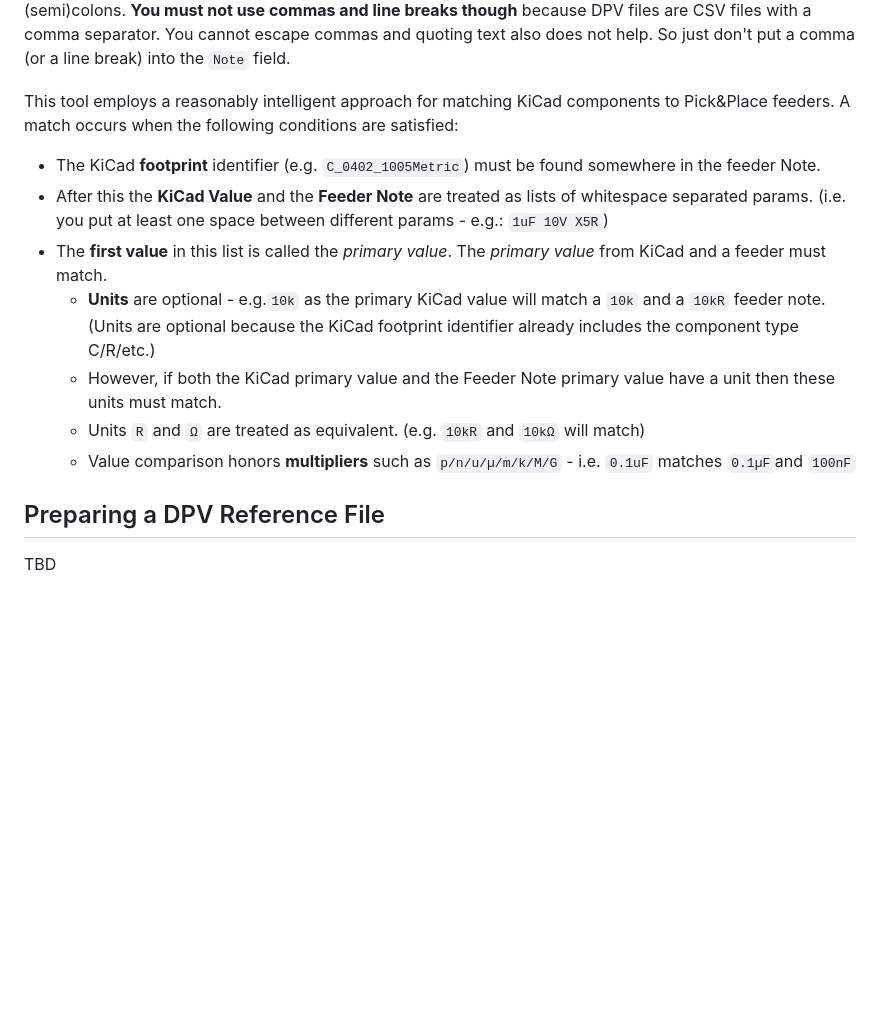
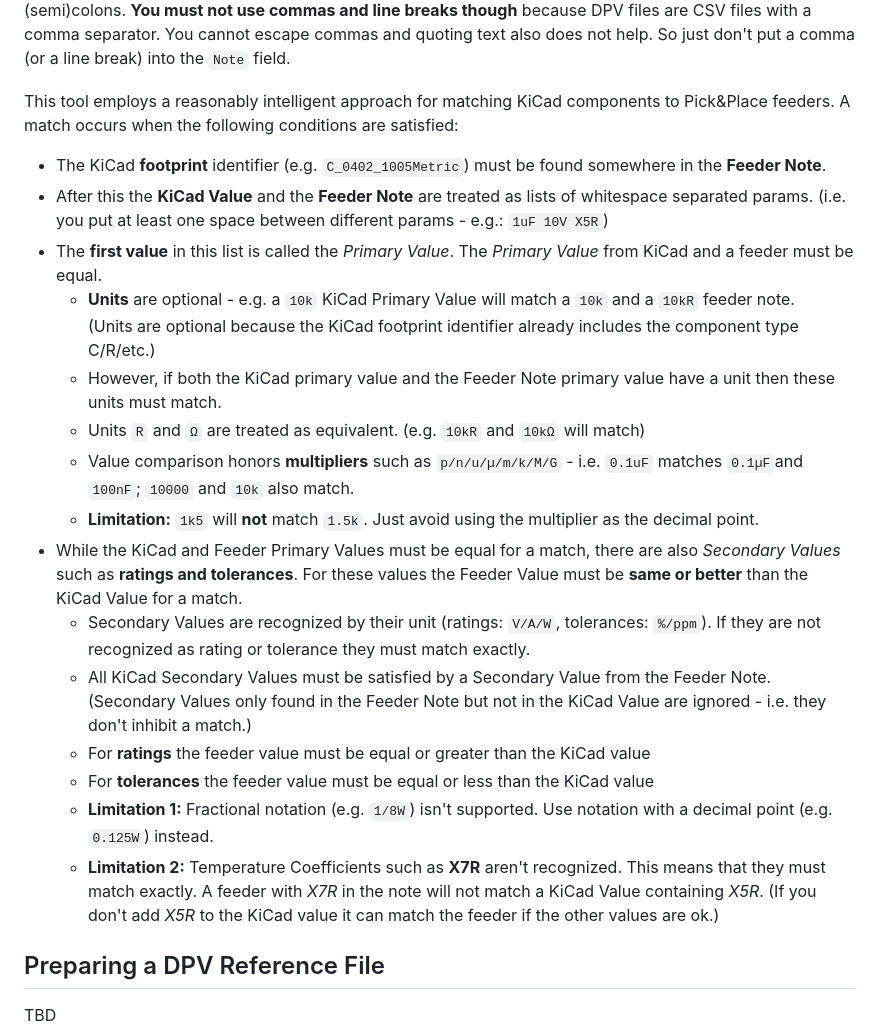
Before and after one commit to znuh/kicad-chm36, a Markdown page: README.md, the part around the change. Rendered like a GitHub page; blank space fills up the shorter version.

```diff
--- a/README.md
+++ b/README.md
@@ -38,14 +38,23 @@ When entering the `Note` for a feeder, the CharmHigh software restricts the numb
 When modifying the `Note` field with an editor you can also use nearly all characters such as spaces, dots and (semi)colons. **You must not use commas and line breaks though** because DPV files are CSV files with a comma separator. You cannot escape commas and quoting text also does not help. So just don't put a comma (or a line break) into the `Note` field.
 
 This tool employs a reasonably intelligent approach for matching KiCad components to Pick&amp;Place feeders. A match occurs when the following conditions are satisfied:
-* The KiCad **footprint** identifier (e.g. `C_0402_1005Metric`) must be found somewhere in the feeder Note.
+* The KiCad **footprint** identifier (e.g. `C_0402_1005Metric`) must be found somewhere in the **Feeder Note**.
 * After this the **KiCad Value** and the **Feeder Note** are treated as lists of whitespace separated params. (i.e. you put at least one space between different params - e.g.: `1uF 10V X5R`)
-* The **first value** in this list is called the *primary value*. The *primary value* from KiCad and a feeder must match.
-  * **Units** are optional - e.g.`10k` as the primary KiCad value will match a `10k` and a `10kR` feeder note.
+* The **first value** in this list is called the *Primary Value*. The *Primary Value* from KiCad and a feeder must be equal.
+  * **Units** are optional - e.g. a `10k` KiCad Primary Value will match a `10k` and a `10kR` feeder note.
 (Units are optional because the KiCad footprint identifier already includes the component type C/R/etc.)
   * However, if both the KiCad primary value and the Feeder Note primary value have a unit then these units must match.
   * Units `R` and `Ω` are treated as equivalent. (e.g. `10kR` and `10kΩ` will match)
-  * Value comparison honors **multipliers** such as `p/n/u/µ/m/k/M/G` - i.e. `0.1uF` matches `0.1µF`and `100nF`
+  * Value comparison honors **multipliers** such as `p/n/u/µ/m/k/M/G` - i.e. `0.1uF` matches `0.1µF`and `100nF`; `10000` and `10k` also match.
+  * **Limitation:** `1k5` will **not** match `1.5k`. Just avoid using the multiplier as the decimal point.
+* While the KiCad and Feeder Primary Values must be equal for a match, there are also *Secondary Values* such as **ratings and tolerances**. For these values the Feeder Value must be **same or better** than the KiCad Value for a match.
+  * Secondary Values are recognized by their unit (ratings: `V/A/W`, tolerances: `%/ppm`). If they are not recognized as rating or tolerance they must match exactly.
+  * All KiCad Secondary Values must be satisfied by a Secondary Value from the Feeder Note.
+(Secondary Values only found in the Feeder Note but not in the KiCad Value are ignored - i.e. they don't inhibit a match.)
+  * For **ratings** the feeder value must be equal or greater than the KiCad value
+  * For **tolerances** the feeder value must be equal or less than the KiCad value
+  * **Limitation 1:** Fractional notation (e.g. `1/8W`) isn't supported. Use notation with a decimal point (e.g. `0.125W`) instead.
+  * **Limitation 2:** Temperature Coefficients such as **X7R** aren't recognized. This means that they must match exactly. A feeder with *X7R* in the note will not match a KiCad Value containing *X5R*. (If you don't add *X5R* to the KiCad value it can match the feeder if the other values are ok.)
 
 ## Preparing a DPV Reference File
 TBD
```
